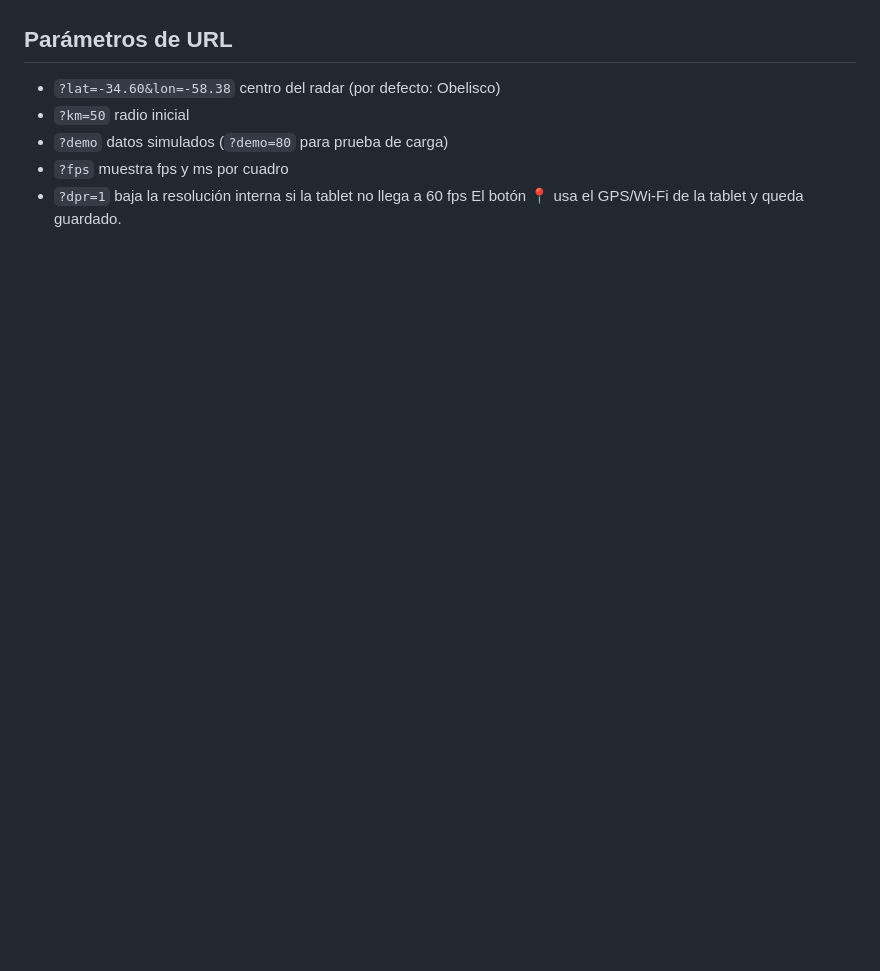
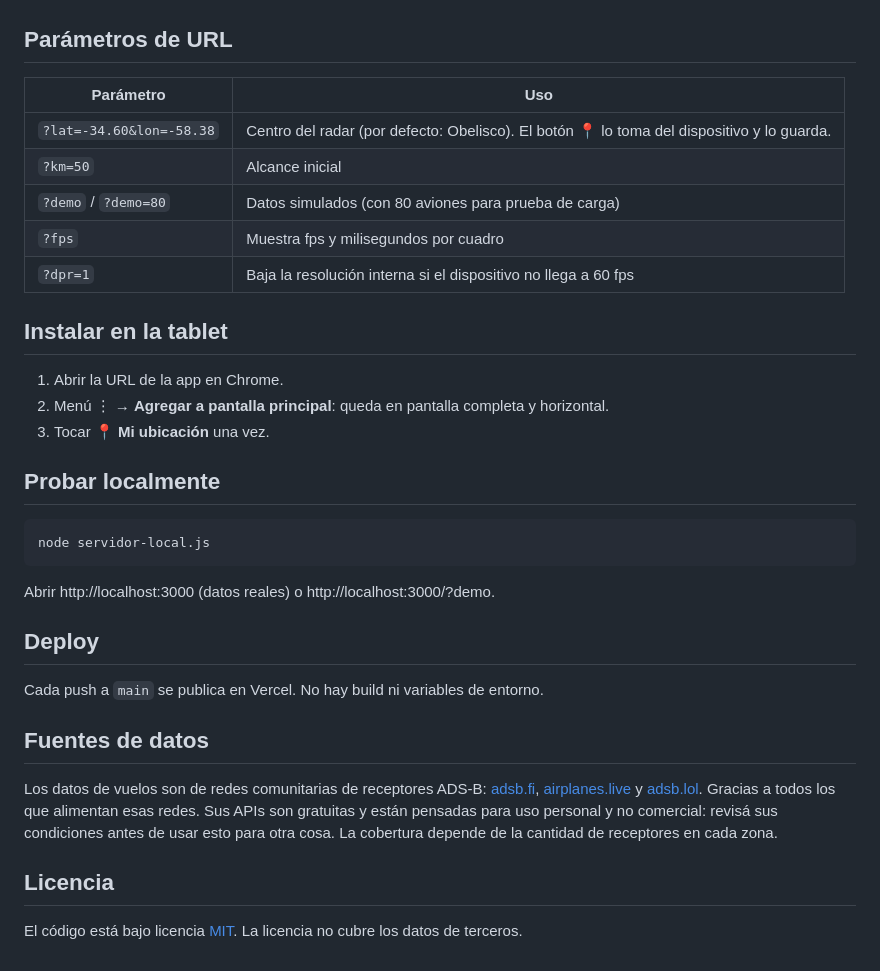
Before and after one commit to myzock/radar-vuelos, a Markdown page: README.md, the part around one of its changes. Drawn GitHub-style; blank space fills up the shorter version.

````diff
--- a/README.md
+++ b/README.md
@@ -13,8 +46,36 @@ Abrí http://localhost:3000 (datos reales) o http://localhost:3000/?demo (simula
 
 ## Parámetros de URL
-- `?lat=-34.60&lon=-58.38` centro del radar (por defecto: Obelisco)
-- `?km=50` radio inicial
-- `?demo` datos simulados (`?demo=80` para prueba de carga)
-- `?fps` muestra fps y ms por cuadro
-- `?dpr=1` baja la resolución interna si la tablet no llega a 60 fps
-El botón 📍 usa el GPS/Wi-Fi de la tablet y queda guardado.
+
+| Parámetro | Uso |
+|---|---|
+| `?lat=-34.60&lon=-58.38` | Centro del radar (por defecto: Obelisco). El botón 📍 lo toma del dispositivo y lo guarda. |
+| `?km=50` | Alcance inicial |
+| `?demo` / `?demo=80` | Datos simulados (con 80 aviones para prueba de carga) |
+| `?fps` | Muestra fps y milisegundos por cuadro |
+| `?dpr=1` | Baja la resolución interna si el dispositivo no llega a 60 fps |
+
+## Instalar en la tablet
+
+1. Abrir la URL de la app en Chrome.
+2. Menú ⋮ → **Agregar a pantalla principal**: queda en pantalla completa y horizontal.
+3. Tocar **📍 Mi ubicación** una vez.
+
+## Probar localmente
+
+```bash
+node servidor-local.js
+```
+
+Abrir http://localhost:3000 (datos reales) o http://localhost:3000/?demo.
+
+## Deploy
+
+Cada push a `main` se publica en Vercel. No hay build ni variables de entorno.
+
+## Fuentes de datos
+
+Los datos de vuelos son de redes comunitarias de receptores ADS-B: [adsb.fi](https://adsb.fi), [airplanes.live](https://airplanes.live) y [adsb.lol](https://adsb.lol). Gracias a todos los que alimentan esas redes. Sus APIs son gratuitas y están pensadas para uso personal y no comercial: revisá sus condiciones antes de usar esto para otra cosa. La cobertura depende de la cantidad de receptores en cada zona.
+
+## Licencia
+
+El código está bajo licencia [MIT](LICENSE). La licencia no cubre los datos de terceros.
````
Also changed, not shown: other parts of README.md (+42 -9 lines), docs/captura.png (added).
